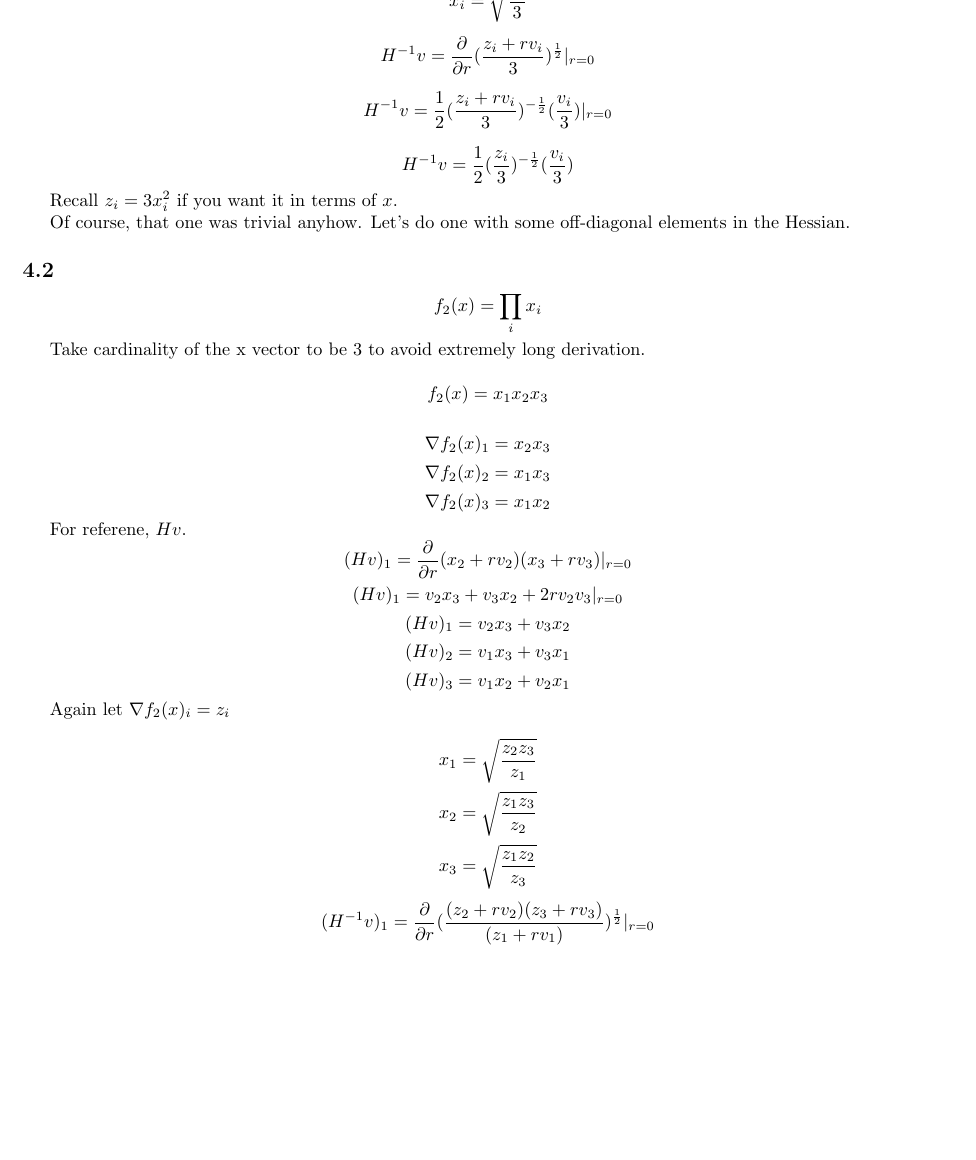
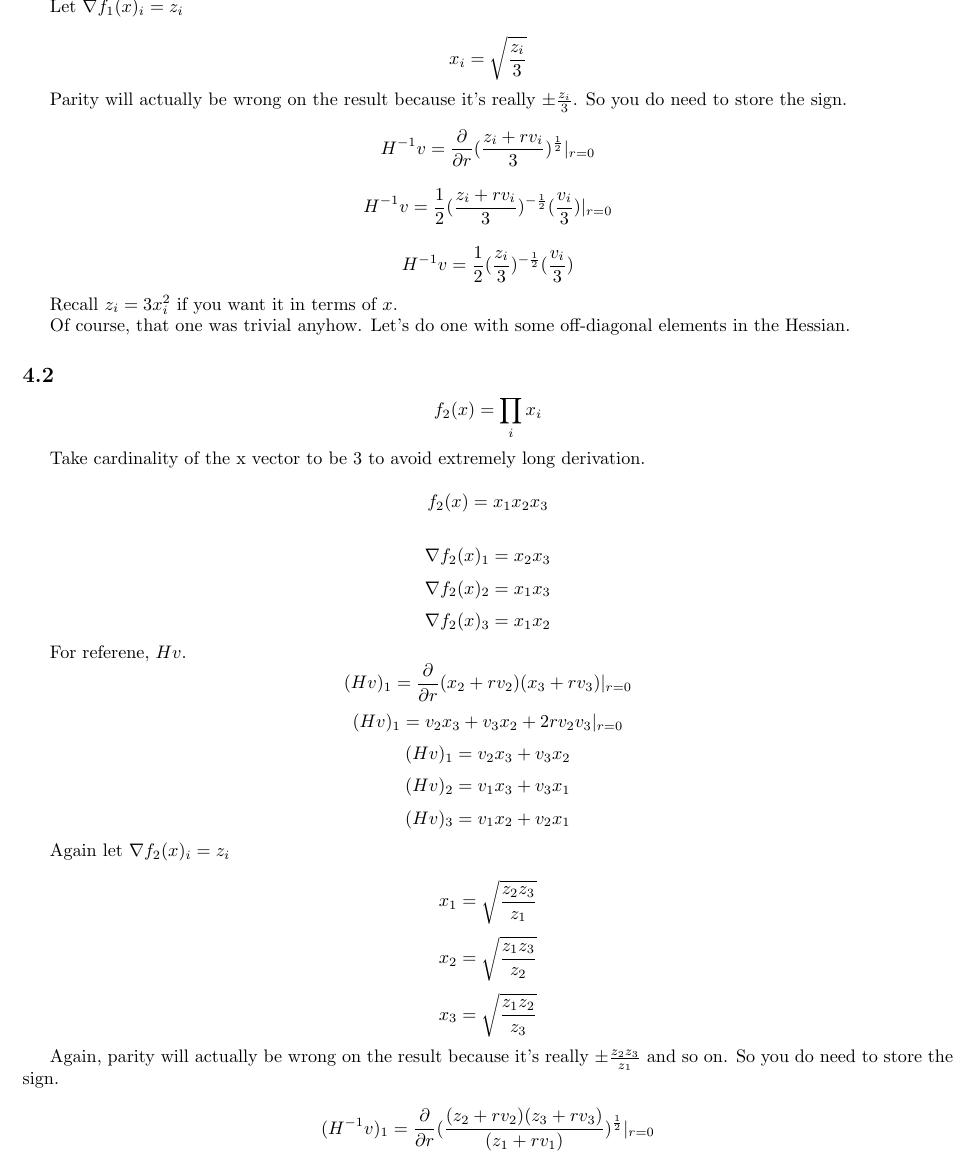
Before and after one commit to howonlee/bobdobbshess, a LaTeX document (writeup.tex): part of page 3 of 6, cut at the place of the change, the shorter picture padded with empty space. Compiled offline with pdfLaTeX.

Commit message:
note on parity

```diff
--- a/writeup.tex
+++ b/writeup.tex
@@ -95,6 +95,8 @@ Let $ \nabla f_1(x)_i = z_i$
 
 $$ x_i = \sqrt{\frac{z_i}{3}} $$
 
+Parity will actually be wrong on the result because it's really $\pm \frac{z_i}{3}$. So you do need to store the sign.
+
 $$ H^{-1}v = \frac{\partial}{\partial r} (\frac{z_i + rv_i}{3})^{\frac{1}{2}} |_{r=0} $$
 
 $$ H^{-1}v = \frac{1}{2} (\frac{z_i + rv_i}{3})^{-\frac{1}{2}}(\frac{v_i}{3}) |_{r=0} $$
@@ -129,6 +131,8 @@ Again let $ \nabla f_2(x)_i = z_i$
 $$ x_1 = \sqrt{\frac{z_2z_3}{z_1}} $$
 $$ x_2 = \sqrt{\frac{z_1z_3}{z_2}} $$
 $$ x_3 = \sqrt{\frac{z_1z_2}{z_3}} $$
+
+Again, parity will actually be wrong on the result because it's really $\pm \frac{z_2z_3}{z_1}$ and so on. So you do need to store the sign.
 
 $$ (H^{-1}v)_1 = \frac{\partial}{\partial r} (\frac{(z_2 + rv_2)(z_3 +rv_3)}{(z_1 + rv_1)})^{\frac{1}{2}} |_{r=0} $$
 $$ (H^{-1}v)_1 = \frac{1}{2} (\frac{(z_2 + rv_2)(z_3 +rv_3)}{(z_1 + rv_1)})^{-\frac{1}{2}} \frac{(v_2(z_3 + rv_3) + v_3(z_2 + rv_2))(z_1 + rv_1) - v_1(z_2 + rv_2)(z_3 + rv_3)}{(z_1 + rv_1)^2} |_{r=0} $$
```
